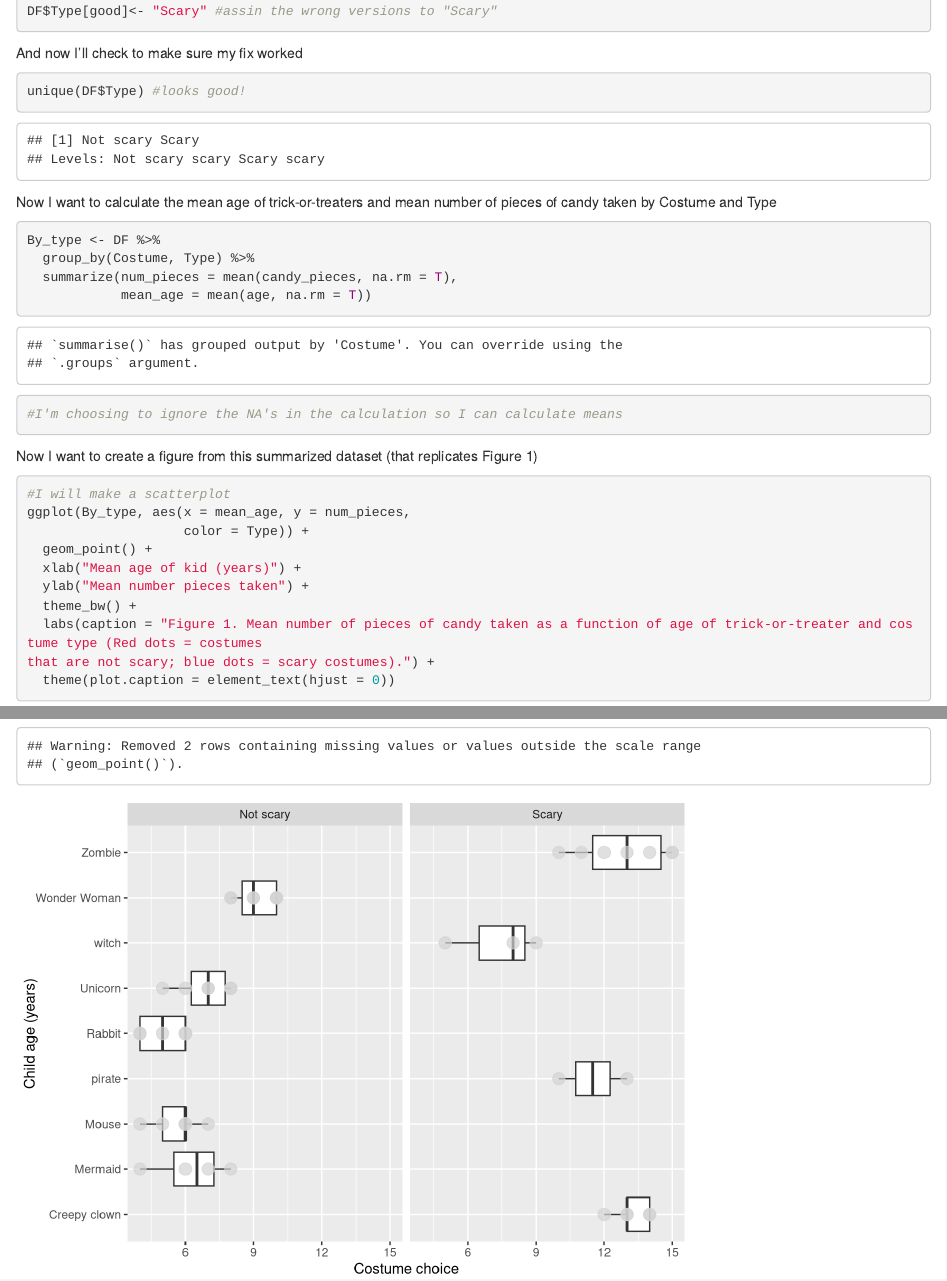
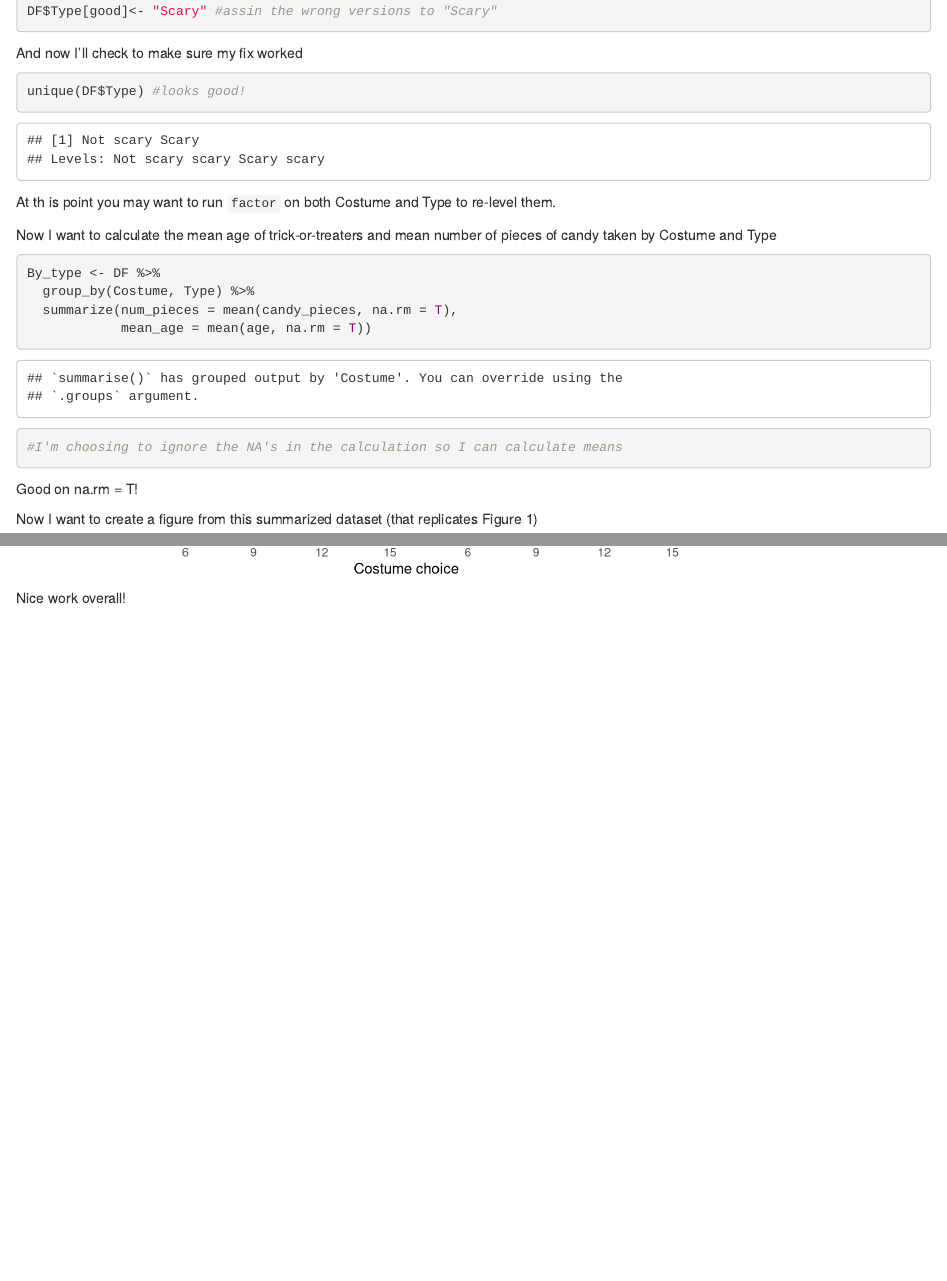
Before and after one commit to ohbern20/biostats-problem-sets, an R Markdown document (Code/Halloween.Rmd): the page in a window 1100 px wide, from 2000 px down, and a second part further down, joined at a grey line. Rendered offline with R 4.5, knitr and Pandoc, with nearby package versions.

Commit message:
feedback on problem set 2

````diff
--- a/Code/Halloween.Rmd
+++ b/Code/Halloween.Rmd
@@ -76,7 +76,7 @@ And now I'll check to make sure my fix worked
 ```{r}
 unique(DF$Type) #looks good!
 ```
-
+At th is point you may want to run `factor` on both Costume and Type to re-level them.
 
 Now I want to calculate the mean age of trick-or-treaters and mean number of pieces of candy taken by Costume and Type
 ```{r}
@@ -86,6 +86,7 @@ By_type <- DF %>%
             mean_age = mean(age, na.rm = T))
 #I'm choosing to ignore the NA's in the calculation so I can calculate means
 ```
+Good on na.rm = T!
 
 Now I want to create a figure from this summarized dataset (that replicates Figure 1)
 ```{r}
@@ -130,3 +131,4 @@ ggplot(DF, aes(x = Costume, y = age)) +
   ylab("Costume choice") +
   coord_flip()
 ```
+Nice work overall!
````
